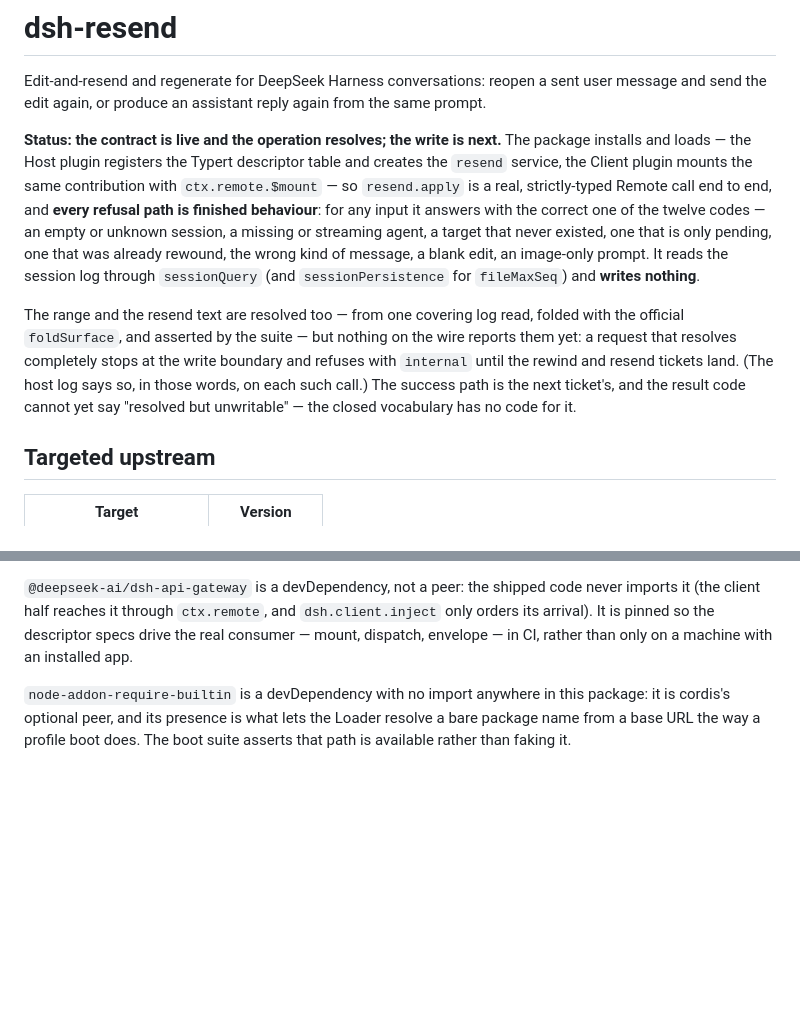
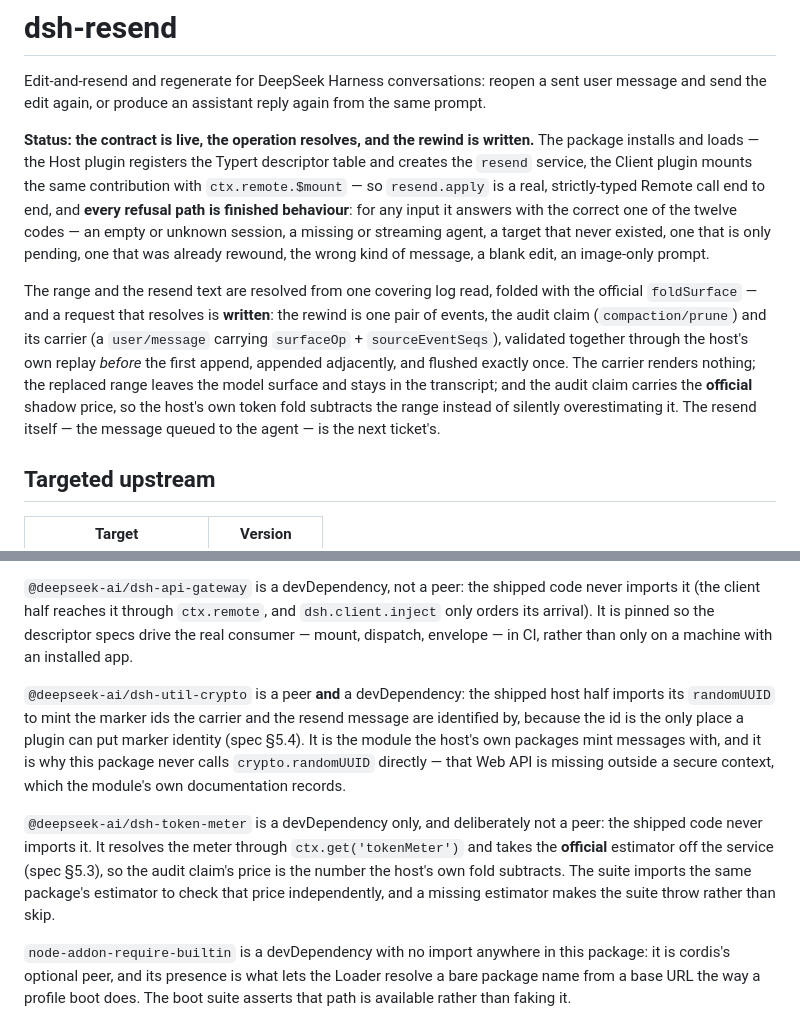
Before and after one commit to Kaminarly/dsh-resend, a Markdown page: README.md, 2 parts joined by grey strips. Drawn GitHub-style; blank space fills up the shorter version.

```diff
--- a/README.md
+++ b/README.md
@@ -4,7 +4,7 @@ Edit-and-resend and regenerate for DeepSeek Harness conversations: reopen a sent
 user message and send the edit again, or produce an assistant reply again from
 the same prompt.
 
-**Status: the contract is live and the operation resolves; the write is next.**
+**Status: the contract is live, the operation resolves, and the rewind is written.**
 The package installs and loads — the Host plugin registers the Typert descriptor
 table and creates the `resend` service, the Client plugin mounts the same
 contribution with `ctx.remote.$mount` — so `resend.apply` is a real,
@@ -12,17 +12,18 @@ strictly-typed Remote call end to end, and **every refusal path is finished
 behaviour**: for any input it answers with the correct one of the twelve codes —
 an empty or unknown session, a missing or streaming agent, a target that never
 existed, one that is only pending, one that was already rewound, the wrong kind
-of message, a blank edit, an image-only prompt. It reads the session log
-through `sessionQuery` (and `sessionPersistence` for `fileMaxSeq`) and **writes
-nothing**.
+of message, a blank edit, an image-only prompt.
 
-The range and the resend text are resolved too — from one covering log read,
-folded with the official `foldSurface`, and asserted by the suite — but nothing
-on the wire reports them yet: a request that resolves completely stops at the
-write boundary and refuses with `internal` until the rewind and resend tickets
-land. (The host log says so, in those words, on each such call.) The success
-path is the next ticket's, and the result code cannot yet say "resolved but
-unwritable" — the closed vocabulary has no code for it.
+The range and the resend text are resolved from one covering log read, folded
+with the official `foldSurface` — and a request that resolves is **written**: the
+rewind is one pair of events, the audit claim (`compaction/prune`) and its
+carrier (a `user/message` carrying `surfaceOp` + `sourceEventSeqs`), validated
+together through the host's own replay *before* the first append, appended
+adjacently, and flushed exactly once. The carrier renders nothing; the replaced
+range leaves the model surface and stays in the transcript; and the audit claim
+carries the **official** shadow price, so the host's own token fold subtracts the
+range instead of silently overestimating it. The resend itself — the message
+queued to the agent — is the next ticket's.
 
 ## Targeted upstream
 
@@ -115,6 +116,21 @@ never imports it (the client half reaches it through `ctx.remote`, and
 specs drive the real consumer — mount, dispatch, envelope — in CI, rather than
 only on a machine with an installed app.
 
+`@deepseek-ai/dsh-util-crypto` is a peer **and** a devDependency: the shipped
+host half imports its `randomUUID` to mint the marker ids the carrier and the
+resend message are identified by, because the id is the only place a plugin can
+put marker identity (spec §5.4). It is the module the host's own packages mint
+messages with, and it is why this package never calls `crypto.randomUUID`
+directly — that Web API is missing outside a secure context, which the module's
+own documentation records.
+
+`@deepseek-ai/dsh-token-meter` is a devDependency only, and deliberately not a
+peer: the shipped code never imports it. It resolves the meter through
+`ctx.get('tokenMeter')` and takes the **official** estimator off the service
+(spec §5.3), so the audit claim's price is the number the host's own fold
+subtracts. The suite imports the same package's estimator to check that price
+independently, and a missing estimator makes the suite throw rather than skip.
+
 `node-addon-require-builtin` is a devDependency with no import anywhere in this
 package: it is cordis's optional peer, and its presence is what lets the Loader
 resolve a bare package name from a base URL the way a profile boot does. The
```
Also changed, not shown: CONTEXT.md (added, +87 -0 lines).
